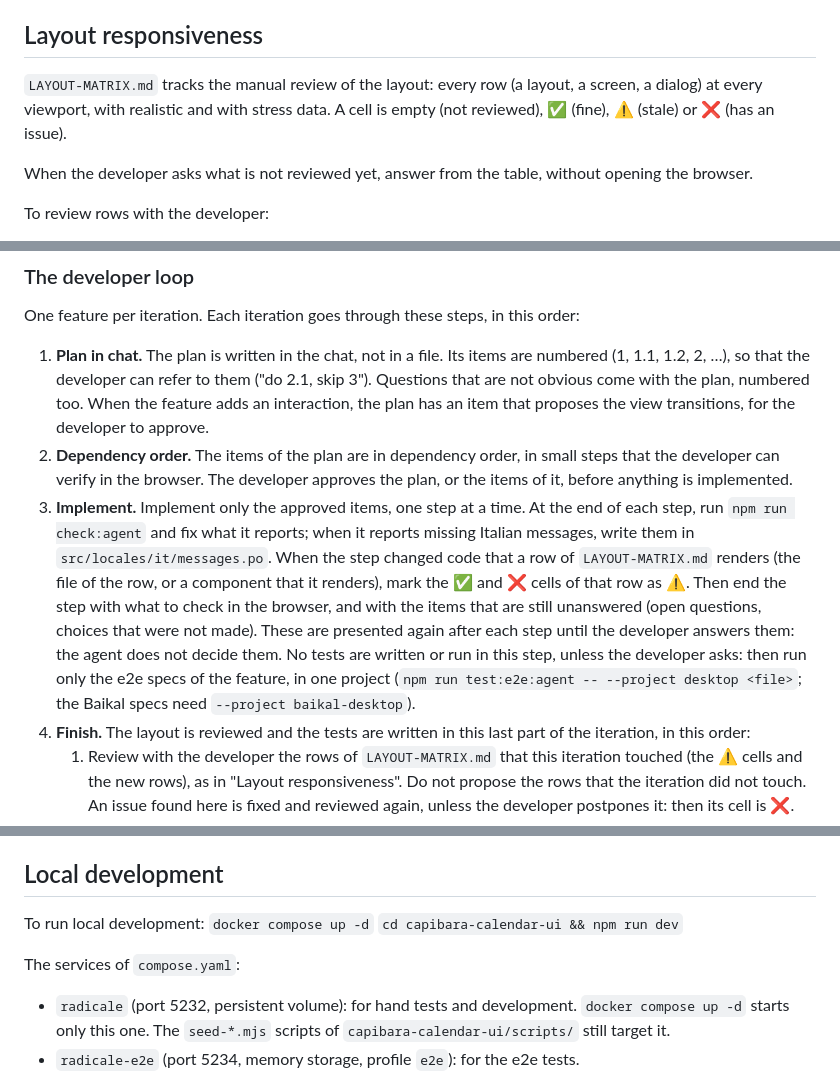
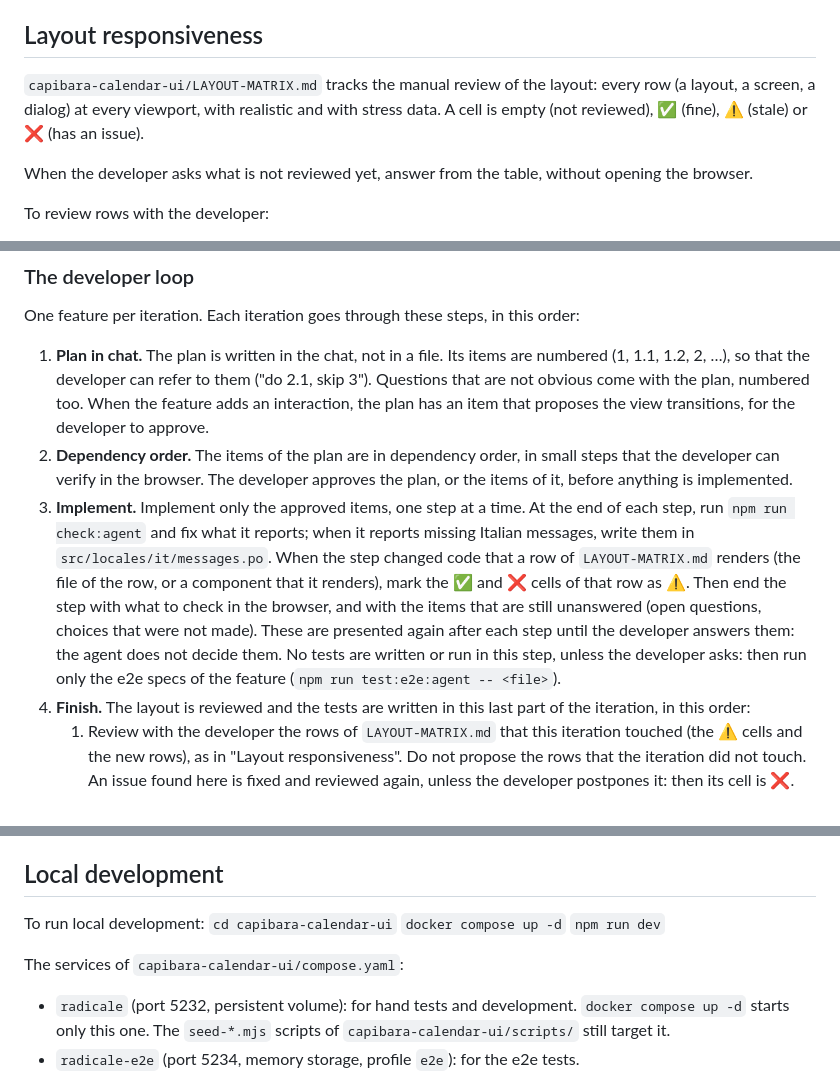
Before and after one commit to freddi301/capibara-calendar, a Markdown page: AGENTS.md, 3 parts joined by grey strips. GitHub-like rendering.

Commit message:
fix: tests

```diff
--- a/AGENTS.md
+++ b/AGENTS.md
@@ -26,7 +26,7 @@ View transitions are added only when the developer approves them (see the develo
 
 ## Layout responsiveness
 
-`LAYOUT-MATRIX.md` tracks the manual review of the layout: every row (a layout, a screen, a dialog) at every viewport, with realistic and with stress data. A cell is empty (not reviewed), ✅ (fine), ⚠️ (stale) or ❌ (has an issue).
+`capibara-calendar-ui/LAYOUT-MATRIX.md` tracks the manual review of the layout: every row (a layout, a screen, a dialog) at every viewport, with realistic and with stress data. A cell is empty (not reviewed), ✅ (fine), ⚠️ (stale) or ❌ (has an issue).
 
 When the developer asks what is not reviewed yet, answer from the table, without opening the browser.
 
@@ -80,7 +80,7 @@ One feature per iteration. Each iteration goes through these steps, in this orde
 
 1. **Plan in chat.** The plan is written in the chat, not in a file. Its items are numbered (1, 1.1, 1.2, 2, …), so that the developer can refer to them ("do 2.1, skip 3"). Questions that are not obvious come with the plan, numbered too. When the feature adds an interaction, the plan has an item that proposes the view transitions, for the developer to approve.
 2. **Dependency order.** The items of the plan are in dependency order, in small steps that the developer can verify in the browser. The developer approves the plan, or the items of it, before anything is implemented.
-3. **Implement.** Implement only the approved items, one step at a time. At the end of each step, run `npm run check:agent` and fix what it reports; when it reports missing Italian messages, write them in `src/locales/it/messages.po`. When the step changed code that a row of `LAYOUT-MATRIX.md` renders (the file of the row, or a component that it renders), mark the ✅ and ❌ cells of that row as ⚠️. Then end the step with what to check in the browser, and with the items that are still unanswered (open questions, choices that were not made). These are presented again after each step until the developer answers them: the agent does not decide them. No tests are written or run in this step, unless the developer asks: then run only the e2e specs of the feature, in one project (`npm run test:e2e:agent -- --project desktop <file>`; the Baikal specs need `--project baikal-desktop`).
+3. **Implement.** Implement only the approved items, one step at a time. At the end of each step, run `npm run check:agent` and fix what it reports; when it reports missing Italian messages, write them in `src/locales/it/messages.po`. When the step changed code that a row of `LAYOUT-MATRIX.md` renders (the file of the row, or a component that it renders), mark the ✅ and ❌ cells of that row as ⚠️. Then end the step with what to check in the browser, and with the items that are still unanswered (open questions, choices that were not made). These are presented again after each step until the developer answers them: the agent does not decide them. No tests are written or run in this step, unless the developer asks: then run only the e2e specs of the feature (`npm run test:e2e:agent -- <file>`).
 4. **Finish.** The layout is reviewed and the tests are written in this last part of the iteration, in this order:
    1. Review with the developer the rows of `LAYOUT-MATRIX.md` that this iteration touched (the ⚠️ cells and the new rows), as in "Layout responsiveness". Do not propose the rows that the iteration did not touch. An issue found here is fixed and reviewed again, unless the developer postpones it: then its cell is ❌.
    2. Run all the unit tests, the full e2e suite and the layout tests once. For each test that broke: if the behavior changed on purpose, fix the test; if the app is wrong, fix the app; if it is not clear which, ask.
@@ -132,10 +132,11 @@ Every interaction must be accessible.
 ## Local development
 
 To run local development:
+`cd capibara-calendar-ui`
 `docker compose up -d`
-`cd capibara-calendar-ui && npm run dev`
+`npm run dev`
 
-The services of `compose.yaml`:
+The services of `capibara-calendar-ui/compose.yaml`:
 
 - `radicale` (port 5232, persistent volume): for hand tests and development. `docker compose up -d` starts only this one. The `seed-*.mjs` scripts of `capibara-calendar-ui/scripts/` still target it.
 - `radicale-e2e` (port 5234, memory storage, profile `e2e`): for the e2e tests.
```
Also changed, not shown: README.md (+2 -2 lines), capibara-calendar-ui/LAYOUT-MATRIX.md (renamed from LAYOUT-MATRIX.md, +1 -1 lines), capibara-calendar-ui/showcase-poster.gif (renamed from docs/showcase-poster.gif), 7 other files.
